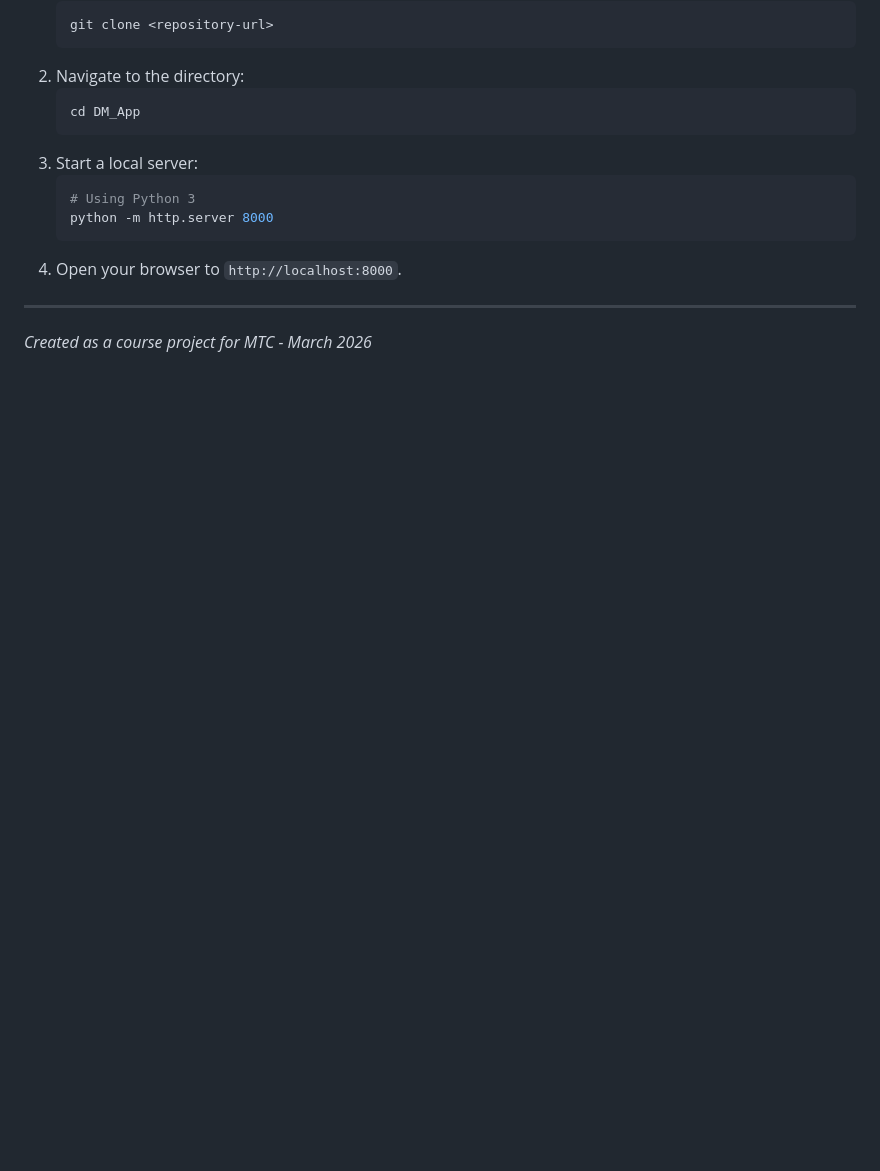
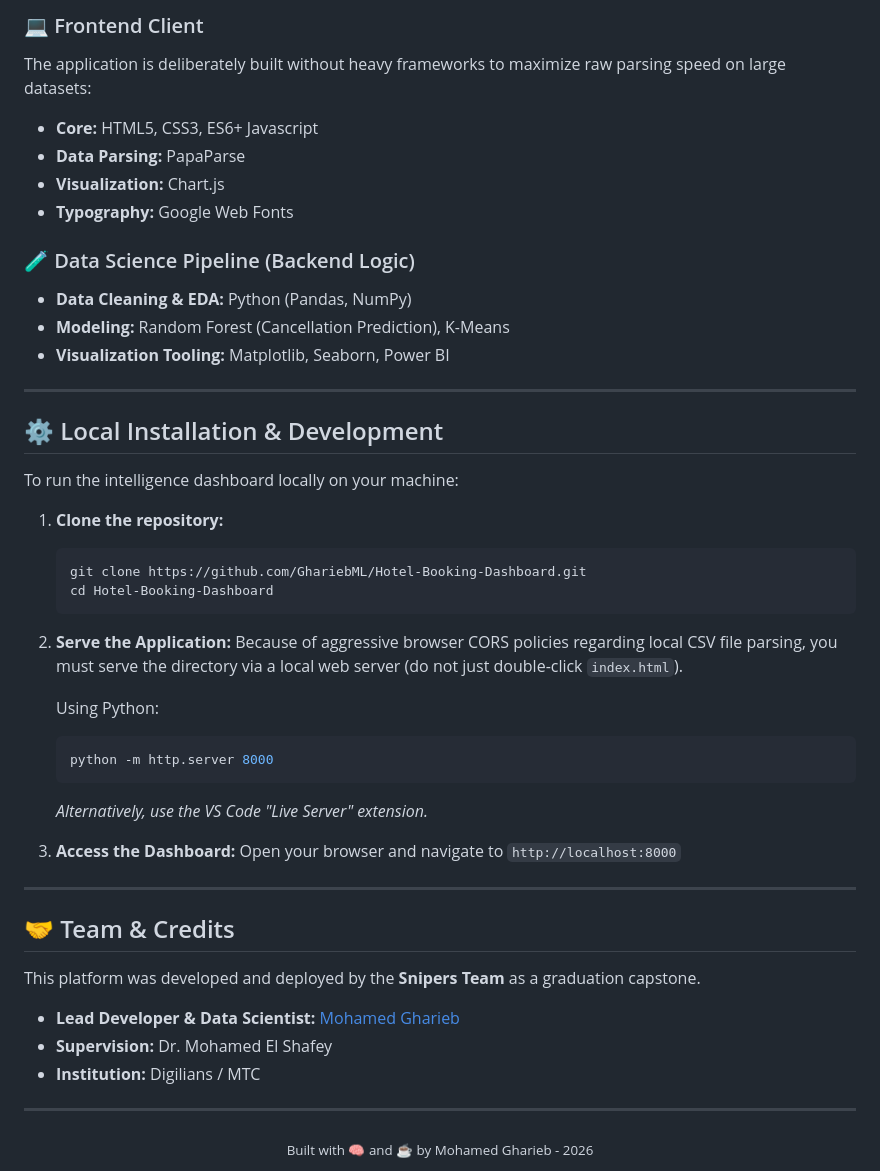
Before and after one commit to GhariebML/Hotel-Intelligence-System, a Markdown page: README.md, the part around the change printed below. Drawn GitHub-style; blank space fills up the shorter version.

````diff
--- a/README.md
+++ b/README.md
@@ -27,16 +39,50 @@ This project transforms a dataset of over **119,000 hotel bookings** into a prof
+### 💻 Frontend Client
+The application is deliberately built without heavy frameworks to maximize raw parsing speed on large datasets:
+- **Core:** HTML5, CSS3, ES6+ Javascript
+- **Data Parsing:** PapaParse
+- **Visualization:** Chart.js
+- **Typography:** Google Web Fonts
+
+### 🧪 Data Science Pipeline (Backend Logic)
+- **Data Cleaning & EDA:** Python (Pandas, NumPy)
+- **Modeling:** Random Forest (Cancellation Prediction), K-Means
+- **Visualization Tooling:** Matplotlib, Seaborn, Power BI
+
+---
+
+## ⚙️ Local Installation & Development
+
+To run the intelligence dashboard locally on your machine:
+
+1. **Clone the repository:**
    ```bash
-   git clone <repository-url>
+   git clone https://github.com/GhariebML/Hotel-Booking-Dashboard.git
+   cd Hotel-Booking-Dashboard
    ```
-2. Navigate to the directory:
+
+2. **Serve the Application:**
+   Because of aggressive browser CORS policies regarding local CSV file parsing, you must serve the directory via a local web server (do not just double-click `index.html`).
+
+   Using Python:
    ```bash
-   cd DM_App
-   ```
-3. Start a local server:
-   ```bash
-   # Using Python 3
    python -m http.server 8000
    ```
-4. Open your browser to `http://localhost:8000`.
+   *Alternatively, use the VS Code "Live Server" extension.*
+
+3. **Access the Dashboard:**
+   Open your browser and navigate to `http://localhost:8000`
 
 ---
-*Created as a course project for MTC - March 2026*
+
+## 🤝 Team & Credits
+
+This platform was developed and deployed by the **Snipers Team** as a graduation capstone.
+- **Lead Developer & Data Scientist:** [Mohamed Gharieb](https://github.com/GhariebML)
+- **Supervision:** Dr. Mohamed El Shafey
+- **Institution:** Digilians / MTC
+
+---
+
+<div align="center">
+  <sub>Built with 🧠 and ☕ by Mohamed Gharieb - 2026</sub>
+</div>
````
Also changed, not shown: other parts of README.md (+31 -19 lines), banner.png (added).
